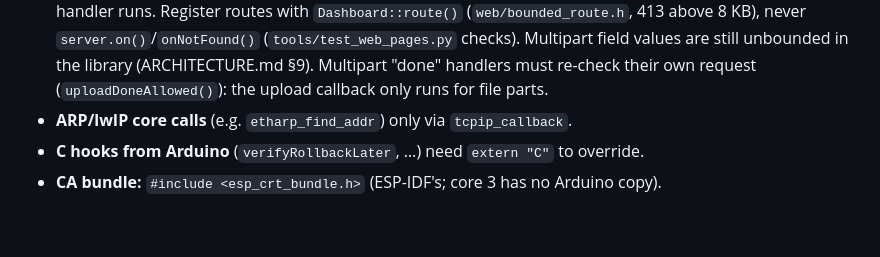
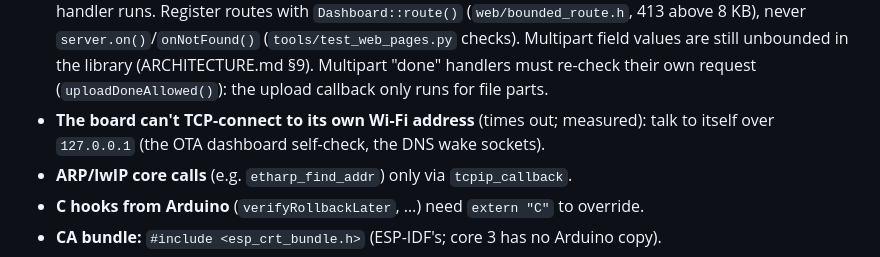
Before and after one commit to denzilrdz/esp32-s3-adblock, a Markdown page: CLAUDE.md, the part around the change. Rendered like a GitHub page; blank space fills up the shorter version.

Commit message:
docs: on-board testing lessons from the audit release
debugging: tools/audit_board_check.py, logged-in checks with the browser
cookie, which settings restart the board, testing the daily blocklist
schedule with a time-zone shift, Quad9 closing back-to-back test runs.
build-flash: opening the serial port resets the board unless DTR/RTS are
low before open(). CLAUDE.md: the board can't connect to its own Wi-Fi
address; use 127.0.0.1.

Co-Authored-By: Claude Opus 5.5 <noreply@anthropic.com>

```diff
--- a/CLAUDE.md
+++ b/CLAUDE.md
@@ -155,6 +155,8 @@ native tests; pre-push = clang-tidy + esp32s3 firmware build.
   (`tools/test_web_pages.py` checks). Multipart field values are still unbounded in
   the library (ARCHITECTURE.md §9). Multipart "done" handlers must re-check their own
   request (`uploadDoneAllowed()`): the upload callback only runs for file parts.
+- **The board can't TCP-connect to its own Wi-Fi address** (times out; measured): talk
+  to itself over `127.0.0.1` (the OTA dashboard self-check, the DNS wake sockets).
 - **ARP/lwIP core calls** (e.g. `etharp_find_addr`) only via `tcpip_callback`.
 - **C hooks from Arduino** (`verifyRollbackLater`, …) need `extern "C"` to override.
 - **CA bundle:** `#include <esp_crt_bundle.h>` (ESP-IDF's; core 3 has no Arduino copy).
```
Also changed, not shown: 2 other files.
